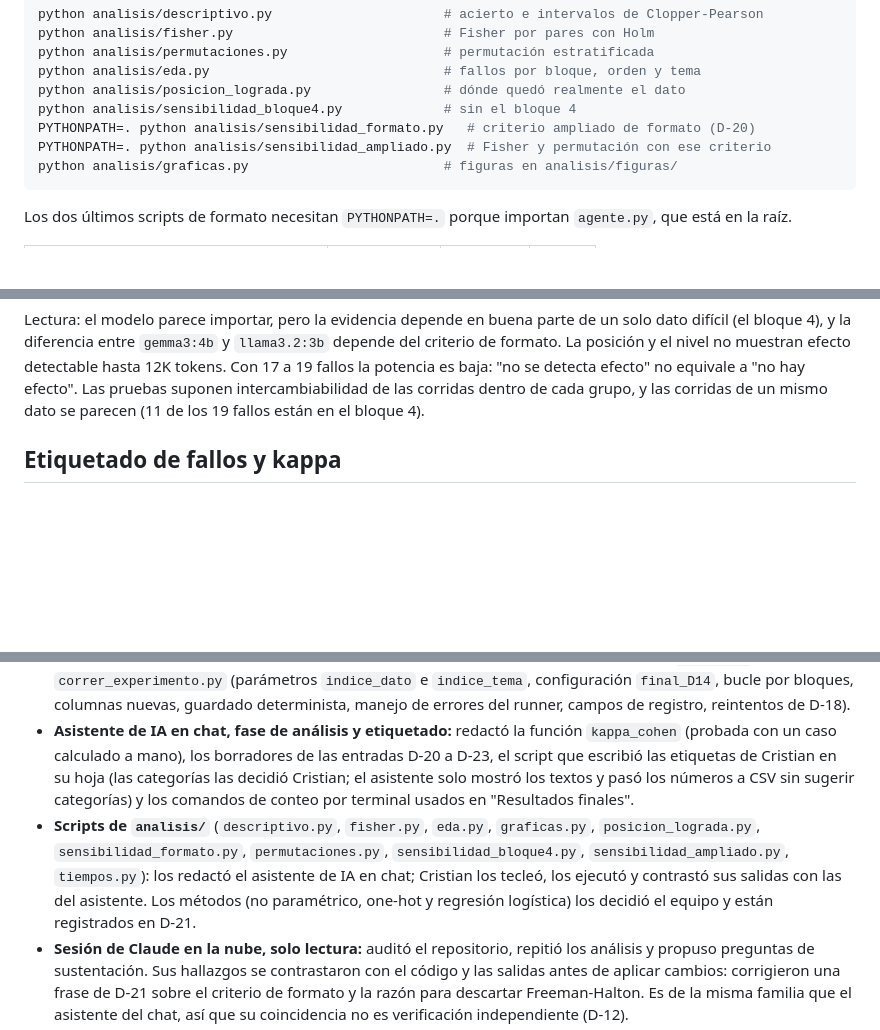
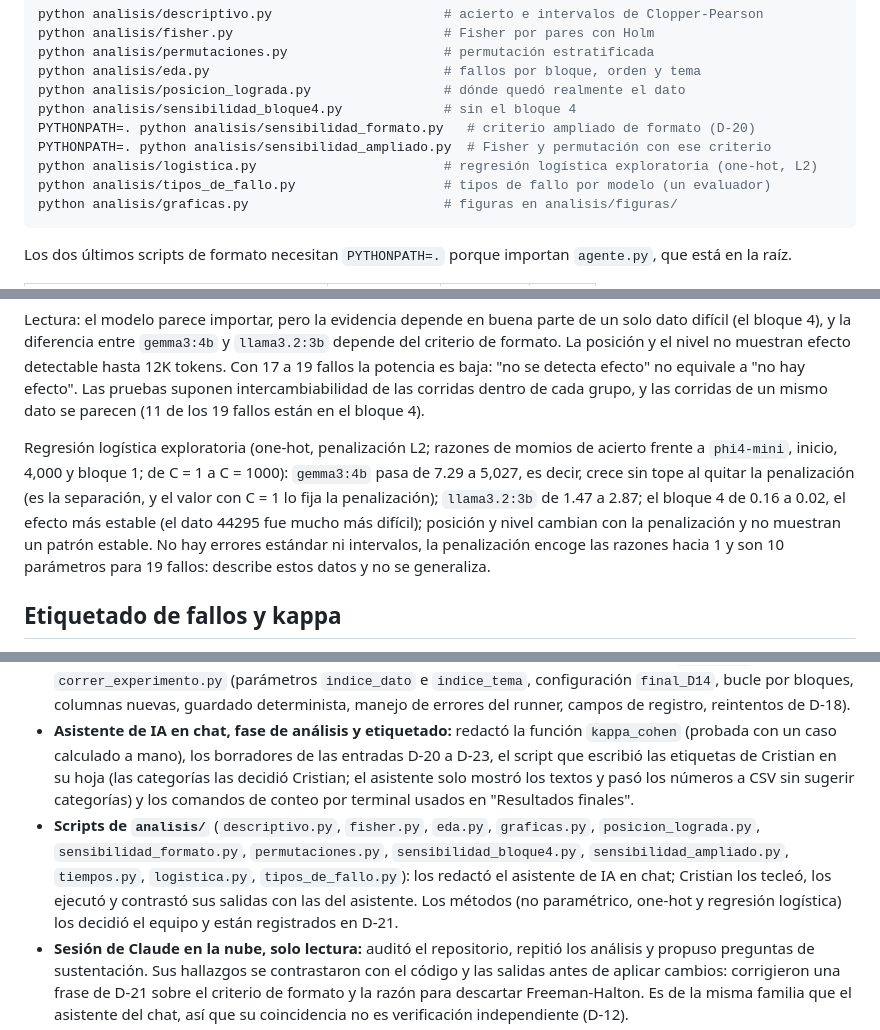
Before and after one commit to CristianVallejo0104/Consultoria, a Markdown page: README.md, 3 parts joined by grey strips. GitHub-like rendering; blank space fills up the shorter version.

````diff
--- a/README.md
+++ b/README.md
@@ -172,6 +172,8 @@ python analisis/posicion_lograda.py                 # dónde quedó realmente el
 python analisis/sensibilidad_bloque4.py             # sin el bloque 4
 PYTHONPATH=. python analisis/sensibilidad_formato.py   # criterio ampliado de formato (D-20)
 PYTHONPATH=. python analisis/sensibilidad_ampliado.py  # Fisher y permutación con ese criterio
+python analisis/logistica.py                        # regresión logística exploratoria (one-hot, L2)
+python analisis/tipos_de_fallo.py                   # tipos de fallo por modelo (un evaluador)
 python analisis/graficas.py                         # figuras en analisis/figuras/
 ```
 
@@ -187,6 +189,7 @@ Fisher por pares con Holm (modelo): gemma frente a phi4-mini 0.0006 (sin el bloq
 
 Lectura: el modelo parece importar, pero la evidencia depende en buena parte de un solo dato difícil (el bloque 4), y la diferencia entre `gemma3:4b` y `llama3.2:3b` depende del criterio de formato. La posición y el nivel no muestran efecto detectable hasta 12K tokens. Con 17 a 19 fallos la potencia es baja: "no se detecta efecto" no equivale a "no hay efecto". Las pruebas suponen intercambiabilidad de las corridas dentro de cada grupo, y las corridas de un mismo dato se parecen (11 de los 19 fallos están en el bloque 4).
 
+Regresión logística exploratoria (one-hot, penalización L2; razones de momios de acierto frente a `phi4-mini`, inicio, 4,000 y bloque 1; de C = 1 a C = 1000): `gemma3:4b` pasa de 7.29 a 5,027, es decir, crece sin tope al quitar la penalización (es la separación, y el valor con C = 1 lo fija la penalización); `llama3.2:3b` de 1.47 a 2.87; el bloque 4 de 0.16 a 0.02, el efecto más estable (el dato 44295 fue mucho más difícil); posición y nivel cambian con la penalización y no muestran un patrón estable. No hay errores estándar ni intervalos, la penalización encoge las razones hacia 1 y son 10 parámetros para 19 fallos: describe estos datos y no se generaliza.
 
 ## Etiquetado de fallos y kappa
 
@@ -241,7 +244,7 @@ Declarado según la rúbrica y registrado en D-17:
 - **Asistente de IA en chat (Claude):** explicó el porqué de cada paso antes del código, redactó la función `orden_del_bloque` (que Cristian tecleó, probó y puede explicar línea por línea), las especificaciones de cada tarea y las pruebas de verificación.
 - **Claude Code, con permiso por edición y sin commits:** escribió el cambio mecánico en `agente.py` y `correr_experimento.py` (parámetros `indice_dato` e `indice_tema`, configuración `final_D14`, bucle por bloques, columnas nuevas, guardado determinista, manejo de errores del runner, campos de registro, reintentos de D-18).
 - **Asistente de IA en chat, fase de análisis y etiquetado:** redactó la función `kappa_cohen` (probada con un caso calculado a mano), los borradores de las entradas D-20 a D-23, el script que escribió las etiquetas de Cristian en su hoja (las categorías las decidió Cristian; el asistente solo mostró los textos y pasó los números a CSV sin sugerir categorías) y los comandos de conteo por terminal usados en "Resultados finales".
-- **Scripts de `analisis/`** (`descriptivo.py`, `fisher.py`, `eda.py`, `graficas.py`, `posicion_lograda.py`, `sensibilidad_formato.py`, `permutaciones.py`, `sensibilidad_bloque4.py`, `sensibilidad_ampliado.py`, `tiempos.py`): los redactó el asistente de IA en chat; Cristian los tecleó, los ejecutó y contrastó sus salidas con las del asistente. Los métodos (no paramétrico, one-hot y regresión logística) los decidió el equipo y están registrados en D-21.
+- **Scripts de `analisis/`** (`descriptivo.py`, `fisher.py`, `eda.py`, `graficas.py`, `posicion_lograda.py`, `sensibilidad_formato.py`, `permutaciones.py`, `sensibilidad_bloque4.py`, `sensibilidad_ampliado.py`, `tiempos.py`, `logistica.py`, `tipos_de_fallo.py`): los redactó el asistente de IA en chat; Cristian los tecleó, los ejecutó y contrastó sus salidas con las del asistente. Los métodos (no paramétrico, one-hot y regresión logística) los decidió el equipo y están registrados en D-21.
 - **Sesión de Claude en la nube, solo lectura:** auditó el repositorio, repitió los análisis y propuso preguntas de sustentación. Sus hallazgos se contrastaron con el código y las salidas antes de aplicar cambios: corrigieron una frase de D-21 sobre el criterio de formato y la razón para descartar Freeman-Halton. Es de la misma familia que el asistente del chat, así que su coincidencia no es verificación independiente (D-12).
 - **Subagentes de revisión de solo lectura** (`revisor-codigo-python` y `consultor-estadistico`): auditaron el código antes de las corridas. Sus resúmenes se contrastaron con el código y con las pruebas ejecutadas.
 - **Verificación humana:** cada diff se revisó antes del commit y se ejecutaron pruebas con Ollama.
````
Also changed, not shown: other parts of README.md (+5 -3 lines), CLAUDE.md (+1 -1 lines), docs/DISENO.md (+1 -4 lines).
